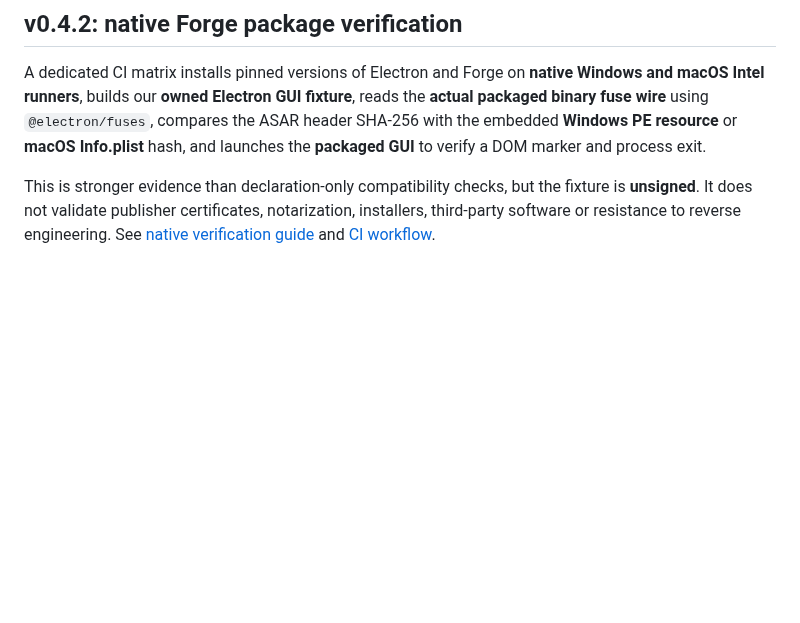
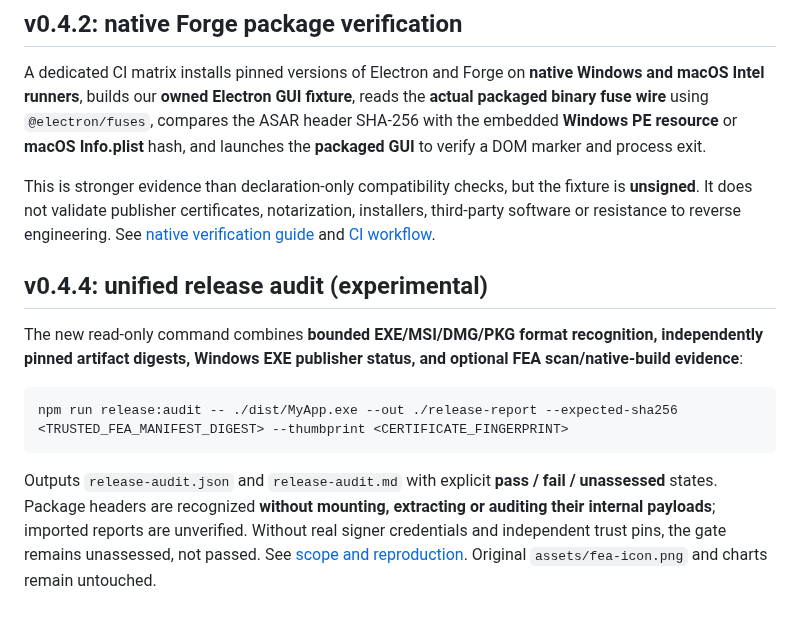
Before and after one commit to MarsBaseX1/forward-engineer-anything, a Markdown page: README.en.md, the part around the change. GitHub-like rendering; blank space fills up the shorter version.

Commit message:
docs: document v0.4.4 release audit without changing original brand icon

```diff
--- a/README.en.md
+++ b/README.en.md
@@ -209,3 +209,11 @@ Contributions of rules, synthetic fixtures, tests and format adapters are welcom
 A dedicated CI matrix installs pinned versions of Electron and Forge on **native Windows and macOS Intel runners**, builds our **owned Electron GUI fixture**, reads the **actual packaged binary fuse wire** using `@electron/fuses`, compares the ASAR header SHA-256 with the embedded **Windows PE resource** or **macOS Info.plist** hash, and launches the **packaged GUI** to verify a DOM marker and process exit.
 
 This is stronger evidence than declaration-only compatibility checks, but the fixture is **unsigned**. It does not validate publisher certificates, notarization, installers, third-party software or resistance to reverse engineering. See [native verification guide](docs/NATIVE-PACKAGE.md) and [CI workflow](.github/workflows/fea-native-package.yml).
+
+## v0.4.4: unified release audit (experimental)
+
+The new read-only command combines **bounded EXE/MSI/DMG/PKG format recognition, independently pinned artifact digests, Windows EXE publisher status, and optional FEA scan/native-build evidence**:
+
+    npm run release:audit -- ./dist/MyApp.exe --out ./release-report --expected-sha256 <TRUSTED_FEA_MANIFEST_DIGEST> --thumbprint <CERTIFICATE_FINGERPRINT>
+
+Outputs `release-audit.json` and `release-audit.md` with explicit **pass / fail / unassessed** states. Package headers are recognized **without mounting, extracting or auditing their internal payloads**; imported reports are unverified. Without real signer credentials and independent trust pins, the gate remains unassessed, not passed. See [scope and reproduction](docs/RELEASE-AUDIT.md). Original `assets/fea-icon.png` and charts remain untouched.
```
